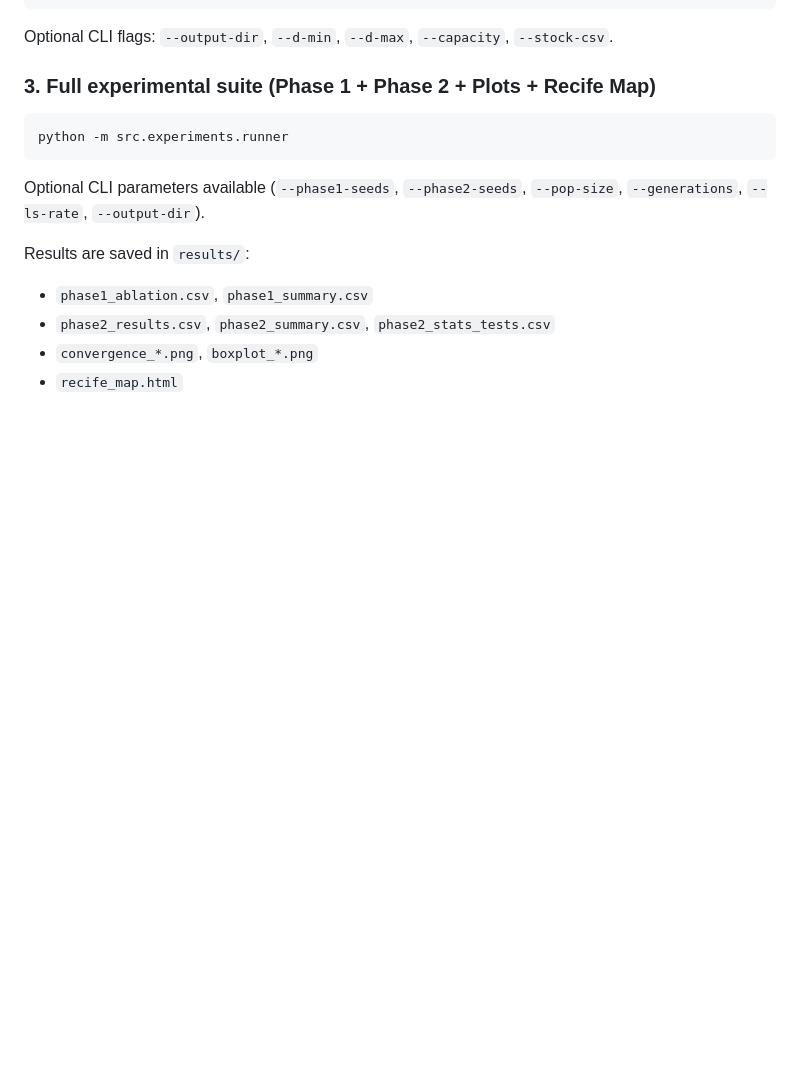
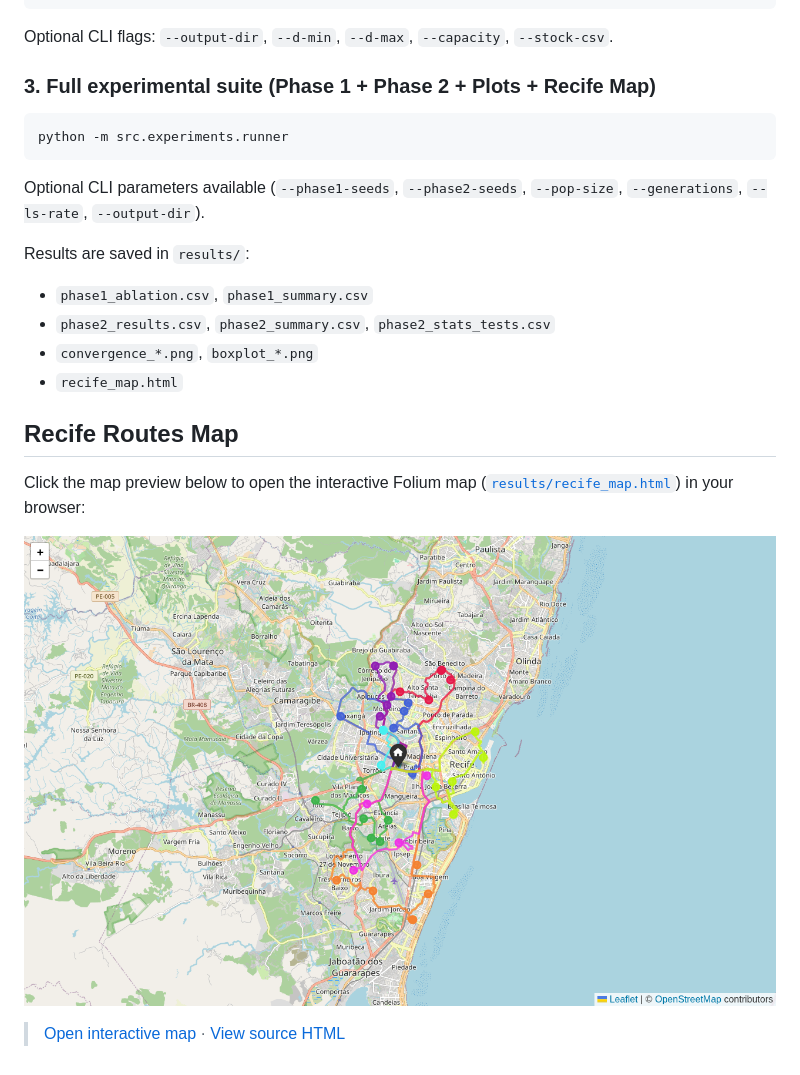
Before and after one commit to LucasMacieel/cvrp-recife, a Markdown page: README.md, the part around the change. Drawn GitHub-style; pictures changed too: results/recife_map_preview.png (added); blank space fills up the shorter version.

Commit message:
docs: add Recife routes map preview and interactive link to README

```diff
--- a/README.md
+++ b/README.md
@@ -72,3 +72,11 @@ Results are saved in `results/`:
 - `phase2_results.csv`, `phase2_summary.csv`, `phase2_stats_tests.csv`
 - `convergence_*.png`, `boxplot_*.png`
 - `recife_map.html`
+
+## Recife Routes Map
+
+Click the map preview below to open the interactive Folium map ([`results/recife_map.html`](results/recife_map.html)) in your browser:
+
+[![Recife UBS/USF Routes Map](results/recife_map_preview.png)](https://lucasmacieel.github.io/cvrp-recife/results/recife_map.html)
+
+> [Open interactive map](https://lucasmacieel.github.io/cvrp-recife/results/recife_map.html) · [View source HTML](results/recife_map.html)
```
